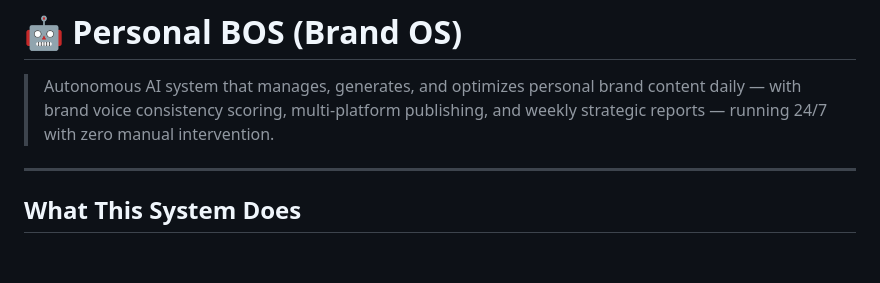
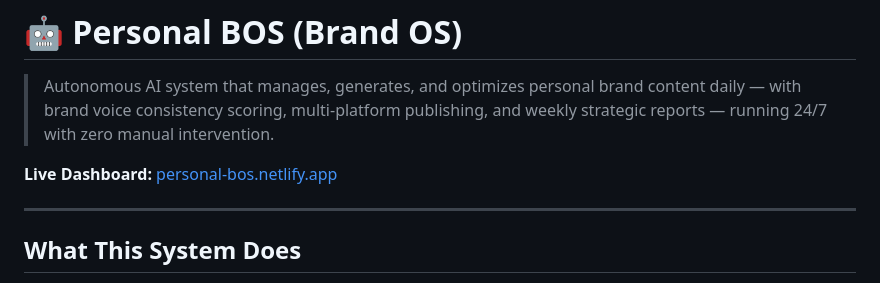
Before and after one commit to Tama260/Personal-Brand-OS, a Markdown page: README.md, the part around the change. Rendered like a GitHub page; blank space fills up the shorter version.

```diff
--- a/README.md
+++ b/README.md
@@ -1,6 +1,8 @@
 # 🤖 Personal BOS (Brand OS)
 
 > Autonomous AI system that manages, generates, and optimizes personal brand content daily — with brand voice consistency scoring, multi-platform publishing, and weekly strategic reports — running 24/7 with zero manual intervention.
+
+**Live Dashboard:** [personal-bos.netlify.app](https://personal-bos.netlify.app/)
 
 ---
 
```
